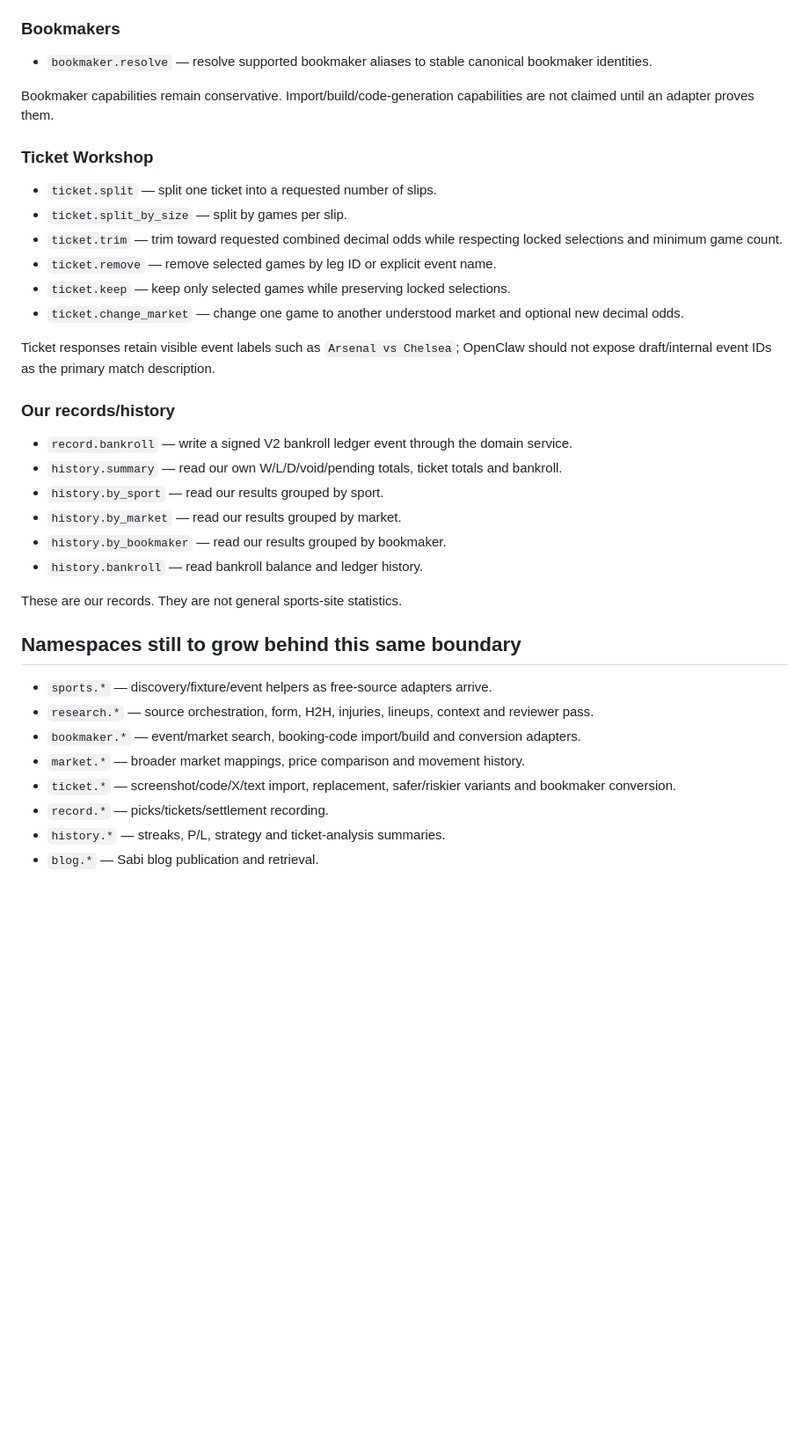
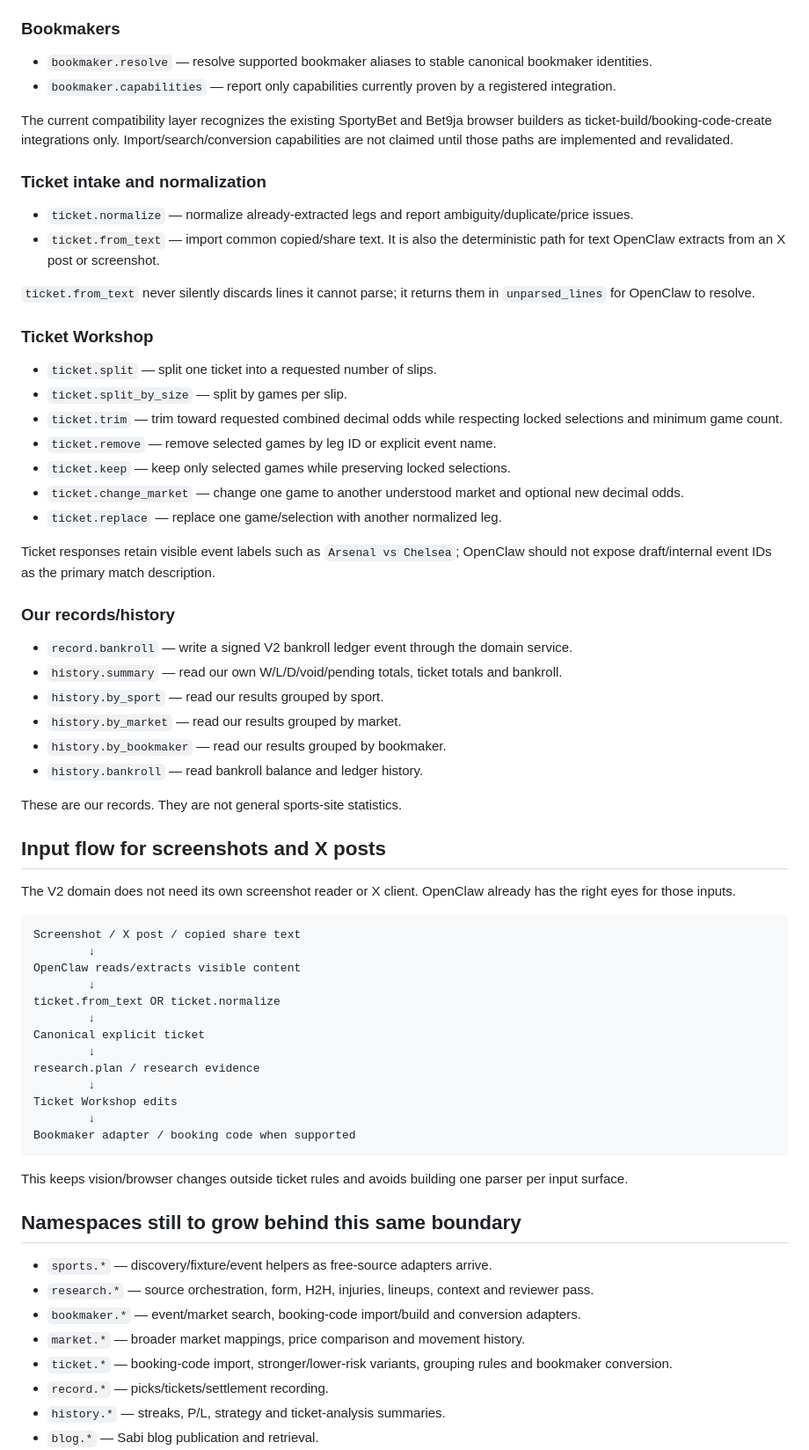
Before and after one commit to thathman/SabiAI, a Markdown page: docs/OPENCLAW_V2_TOOLS.md, the part around the change. Shown at 88% size. Drawn GitHub-style; blank space fills up the shorter version.

Commit message:
docs(v2): add ticket text import and adapter capabilities to tool contract

````diff
--- a/docs/OPENCLAW_V2_TOOLS.md
+++ b/docs/OPENCLAW_V2_TOOLS.md
@@ -62,8 +62,16 @@ Research source access is governed separately by the V2 `SourceService`: cache f
 ### Bookmakers
 
 - `bookmaker.resolve` — resolve supported bookmaker aliases to stable canonical bookmaker identities.
+- `bookmaker.capabilities` — report only capabilities currently proven by a registered integration.
 
-Bookmaker capabilities remain conservative. Import/build/code-generation capabilities are not claimed until an adapter proves them.
+The current compatibility layer recognizes the existing SportyBet and Bet9ja browser builders as ticket-build/booking-code-create integrations only. Import/search/conversion capabilities are not claimed until those paths are implemented and revalidated.
+
+### Ticket intake and normalization
+
+- `ticket.normalize` — normalize already-extracted legs and report ambiguity/duplicate/price issues.
+- `ticket.from_text` — import common copied/share text. It is also the deterministic path for text OpenClaw extracts from an X post or screenshot.
+
+`ticket.from_text` never silently discards lines it cannot parse; it returns them in `unparsed_lines` for OpenClaw to resolve.
 
 ### Ticket Workshop
 
@@ -73,6 +81,7 @@ Bookmaker capabilities remain conservative. Import/build/code-generation capabil
 - `ticket.remove` — remove selected games by leg ID or explicit event name.
 - `ticket.keep` — keep only selected games while preserving locked selections.
 - `ticket.change_market` — change one game to another understood market and optional new decimal odds.
+- `ticket.replace` — replace one game/selection with another normalized leg.
 
 Ticket responses retain visible event labels such as `Arsenal vs Chelsea`; OpenClaw should not expose draft/internal event IDs as the primary match description.
 
@@ -87,13 +96,35 @@ Ticket responses retain visible event labels such as `Arsenal vs Chelsea`; OpenC
 
 These are our records. They are not general sports-site statistics.
 
+## Input flow for screenshots and X posts
+
+The V2 domain does not need its own screenshot reader or X client. OpenClaw already has the right eyes for those inputs.
+
+```text
+Screenshot / X post / copied share text
+        ↓
+OpenClaw reads/extracts visible content
+        ↓
+ticket.from_text OR ticket.normalize
+        ↓
+Canonical explicit ticket
+        ↓
+research.plan / research evidence
+        ↓
+Ticket Workshop edits
+        ↓
+Bookmaker adapter / booking code when supported
+```
+
+This keeps vision/browser changes outside ticket rules and avoids building one parser per input surface.
+
 ## Namespaces still to grow behind this same boundary
 
 - `sports.*` — discovery/fixture/event helpers as free-source adapters arrive.
 - `research.*` — source orchestration, form, H2H, injuries, lineups, context and reviewer pass.
 - `bookmaker.*` — event/market search, booking-code import/build and conversion adapters.
 - `market.*` — broader market mappings, price comparison and movement history.
-- `ticket.*` — screenshot/code/X/text import, replacement, safer/riskier variants and bookmaker conversion.
+- `ticket.*` — booking-code import, stronger/lower-risk variants, grouping rules and bookmaker conversion.
 - `record.*` — picks/tickets/settlement recording.
 - `history.*` — streaks, P/L, strategy and ticket-analysis summaries.
 - `blog.*` — Sabi blog publication and retrieval.
````
